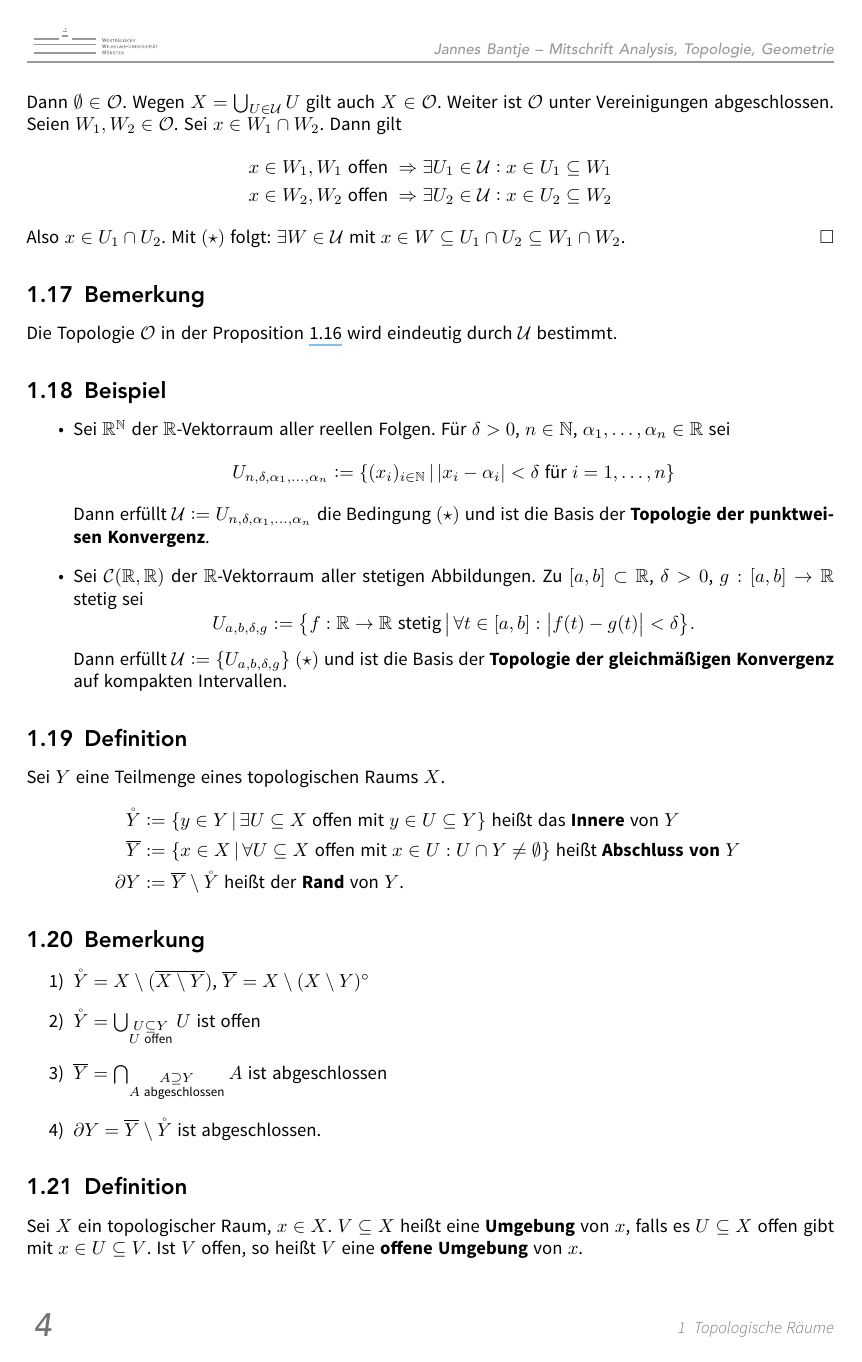
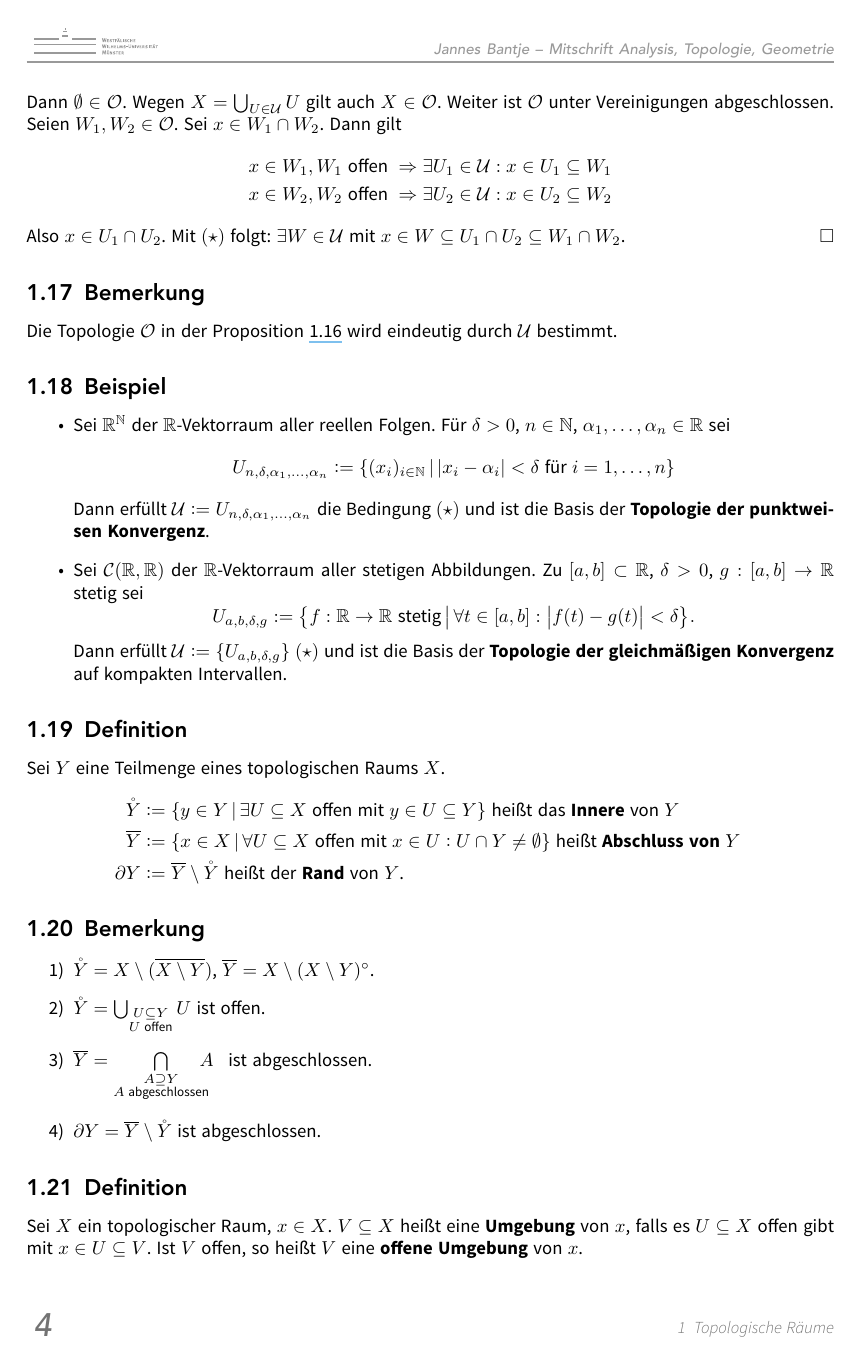
Before and after one commit to JaMeZ-B/LaTeX-wwu-old, a LaTeX paper (Ana_Top_Geo/ana_top_geo.tex): page 9 of 50. The pictures show the PDF file Ana_Top_Geo/ana_top_geo.pdf that the author committed with the source.

Commit message:
minor visual enhancements

```diff
--- a/Ana_Top_Geo/ana_top_geo.tex
+++ b/Ana_Top_Geo/ana_top_geo.tex
@@ -250,9 +250,9 @@ Sei $Y$ eine Teilmenge eines topologischen Raums $X$.
 \subsection[Bemerkung: Gleichungen für Inneres, Abschluss und Rand]{Bemerkung} % (fold)
 \label{sub:120}
 \begin{enumerate}[1)]
-	\item $\mathring Y = X \setminus (\overline{X \setminus Y} )$, $\overline{Y} = X \setminus (X \setminus Y)^\circ  $
-	\item $\mathring Y = \bigcup_{\substack{U \subseteq Y \\ U \text{ offen}}} U$ ist offen
-	\item $\overline{Y} = \bigcap_{\substack{A \supseteq Y \\ A \text{ abgeschlossen}}} A$ ist abgeschlossen
+	\item $\mathring Y = X \setminus (\overline{X \setminus Y} )$, $\overline{Y} = X \setminus (X \setminus Y)^\circ$.
+	\item $\mathring Y = \bigcup_{\substack{U \subseteq Y \\ U \text{ offen}}} U$ ist offen.
+	\item $\overline{Y} = \bigcap\limits_{\substack{A \supseteq Y \\ A \text{ abgeschlossen}}} \! \! \! \! A \enspace$ ist abgeschlossen.
 	\item $\partial Y = \overline{Y} \setminus \mathring Y $ ist abgeschlossen.
 \end{enumerate}
 % subsection 129 (end)
```
Also changed, not shown: Ana_Top_Geo/ana_top_geo.pdf, Ana_Top_Geo/ana_top_geo.tex (4 more changed lines).
